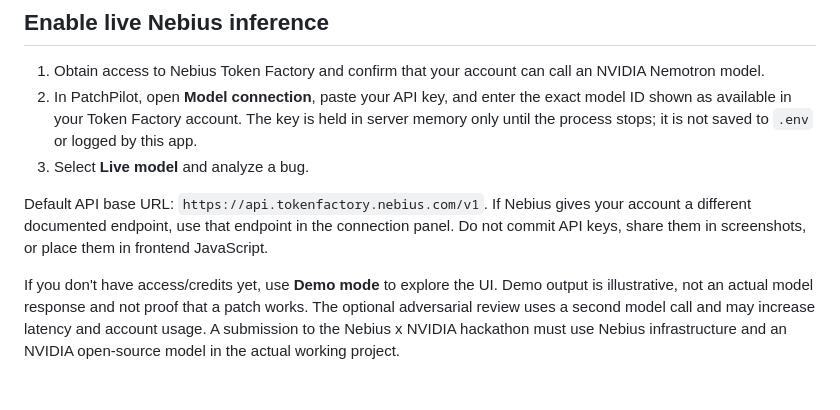
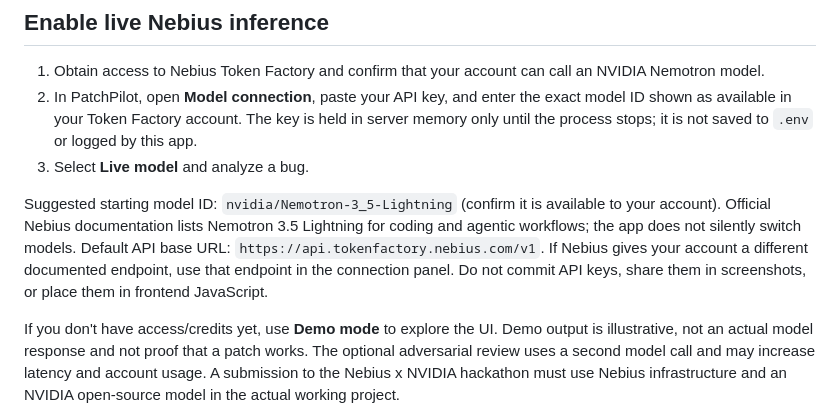
Before and after one commit to manansulya01/PatchPilot, a Markdown page: README.md, the part around the change. GitHub-like rendering; blank space fills up the shorter version.

Commit message:
Document current suggested Nebius model ID

```diff
--- a/README.md
+++ b/README.md
@@ -41,7 +41,7 @@ A Docker-based Render blueprint is included in `render.yaml`. Import this reposi
 2. In PatchPilot, open **Model connection**, paste your API key, and enter the exact model ID shown as available in your Token Factory account. The key is held in server memory only until the process stops; it is not saved to `.env` or logged by this app.
 3. Select **Live model** and analyze a bug.
 
-Default API base URL: `https://api.tokenfactory.nebius.com/v1`. If Nebius gives your account a different documented endpoint, use that endpoint in the connection panel. Do not commit API keys, share them in screenshots, or place them in frontend JavaScript.
+Suggested starting model ID: `nvidia/Nemotron-3_5-Lightning` (confirm it is available to your account). Official Nebius documentation lists Nemotron 3.5 Lightning for coding and agentic workflows; the app does not silently switch models. Default API base URL: `https://api.tokenfactory.nebius.com/v1`. If Nebius gives your account a different documented endpoint, use that endpoint in the connection panel. Do not commit API keys, share them in screenshots, or place them in frontend JavaScript.
 
 If you don't have access/credits yet, use **Demo mode** to explore the UI. Demo output is illustrative, not an actual model response and not proof that a patch works. The optional adversarial review uses a second model call and may increase latency and account usage. A submission to the Nebius x NVIDIA hackathon must use Nebius infrastructure and an NVIDIA open-source model in the actual working project.
 
```
